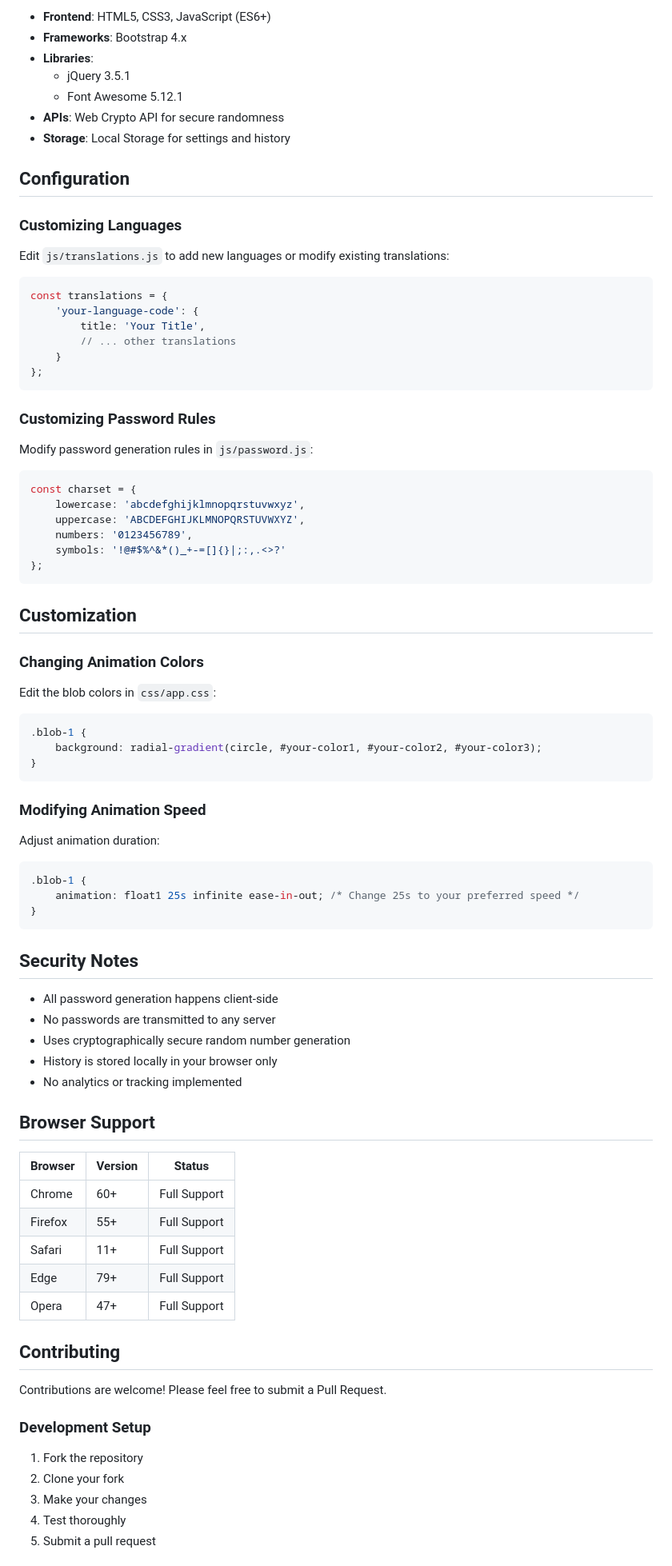
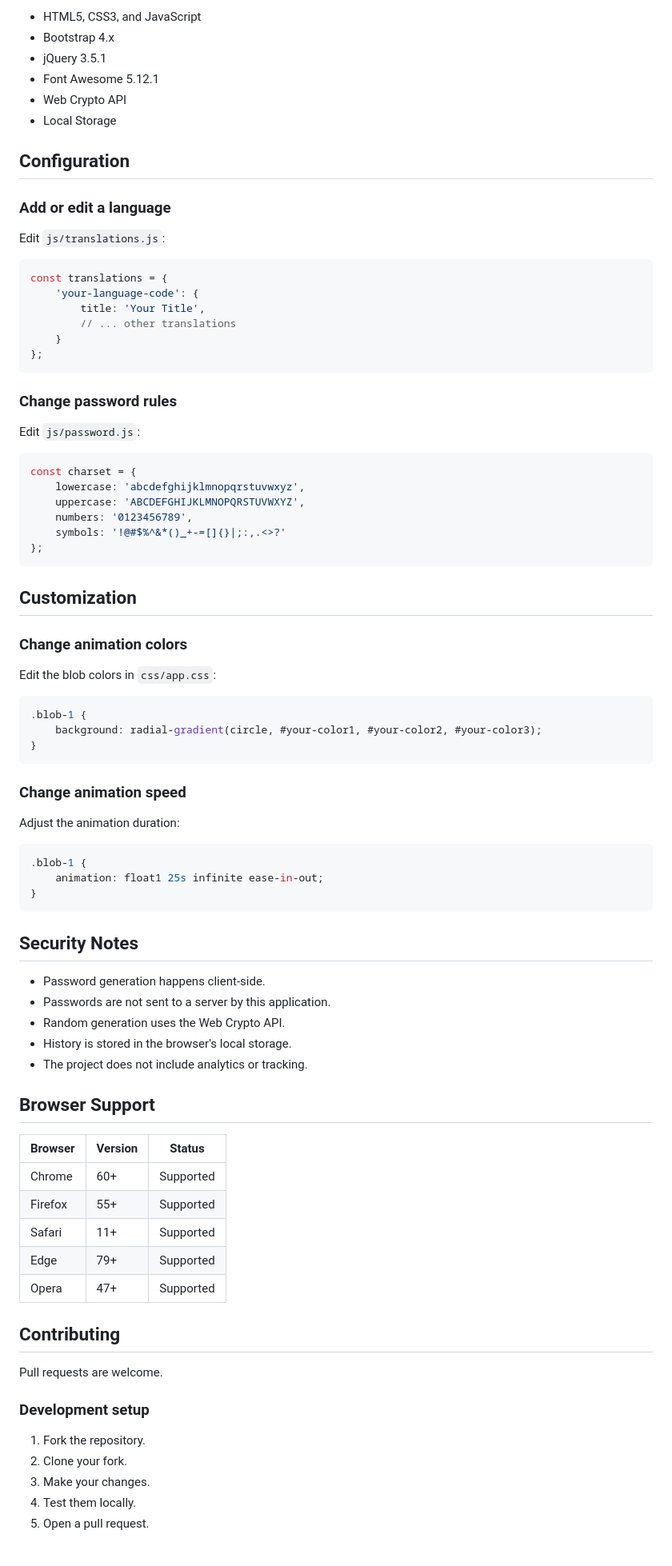
Before and after one commit to imedkablavi/Password-Genrator, a Markdown page: README.md, the part around one of its changes. Shown at 80% size. Drawn GitHub-style.

````diff
--- a/README.md
+++ b/README.md
@@ -73,16 +71,15 @@ password-generator-pro/
 
-- **Frontend**: HTML5, CSS3, JavaScript (ES6+)
-- **Frameworks**: Bootstrap 4.x
-- **Libraries**:
-  - jQuery 3.5.1
-  - Font Awesome 5.12.1
-- **APIs**: Web Crypto API for secure randomness
-- **Storage**: Local Storage for settings and history
+- HTML5, CSS3, and JavaScript
+- Bootstrap 4.x
+- jQuery 3.5.1
+- Font Awesome 5.12.1
+- Web Crypto API
+- Local Storage
 
 ## Configuration
 
-### Customizing Languages
-Edit `js/translations.js` to add new languages or modify existing translations:
+### Add or edit a language
+Edit `js/translations.js`:
 
 ```javascript
 const translations = {
@@ -93,8 +90,8 @@ const translations = {
 };
 ```
 
-### Customizing Password Rules
-Modify password generation rules in `js/password.js`:
+### Change password rules
+Edit `js/password.js`:
 
 ```javascript
 const charset = {
@@ -107,7 +104,7 @@ const charset = {
 
 ## Customization
 
-### Changing Animation Colors
+### Change animation colors
 Edit the blob colors in `css/app.css`:
 
 ```css
@@ -116,41 +113,41 @@ Edit the blob colors in `css/app.css`:
 }
 ```
 
-### Modifying Animation Speed
-Adjust animation duration:
+### Change animation speed
+Adjust the animation duration:
 
 ```css
 .blob-1 {
-    animation: float1 25s infinite ease-in-out; /* Change 25s to your preferred speed */
+    animation: float1 25s infinite ease-in-out;
 }
 ```
 
 ## Security Notes
 
-- All password generation happens client-side
-- No passwords are transmitted to any server
-- Uses cryptographically secure random number generation
-- History is stored locally in your browser only
-- No analytics or tracking implemented
+- Password generation happens client-side.
+- Passwords are not sent to a server by this application.
+- Random generation uses the Web Crypto API.
+- History is stored in the browser's local storage.
+- The project does not include analytics or tracking.
 
 ## Browser Support
 
 | Browser | Version | Status |
-|---------|---------|--------|
-| Chrome  | 60+     |  Full Support |
-| Firefox | 55+     |  Full Support |
-| Safari  | 11+     |  Full Support |
-| Edge    | 79+     |  Full Support |
-| Opera   | 47+     |  Full Support |
+| --- | --- | --- |
+| Chrome | 60+ | Supported |
+| Firefox | 55+ | Supported |
+| Safari | 11+ | Supported |
+| Edge | 79+ | Supported |
+| Opera | 47+ | Supported |
 
 ## Contributing
 
-Contributions are welcome! Please feel free to submit a Pull Request.
+Pull requests are welcome.
 
-### Development Setup
-1. Fork the repository
-2. Clone your fork
-3. Make your changes
-4. Test thoroughly
-5. Submit a pull request
+### Development setup
+1. Fork the repository.
+2. Clone your fork.
+3. Make your changes.
+4. Test them locally.
+5. Open a pull request.
 
````
Also changed, not shown: other parts of README.md (+57 -74 lines).
